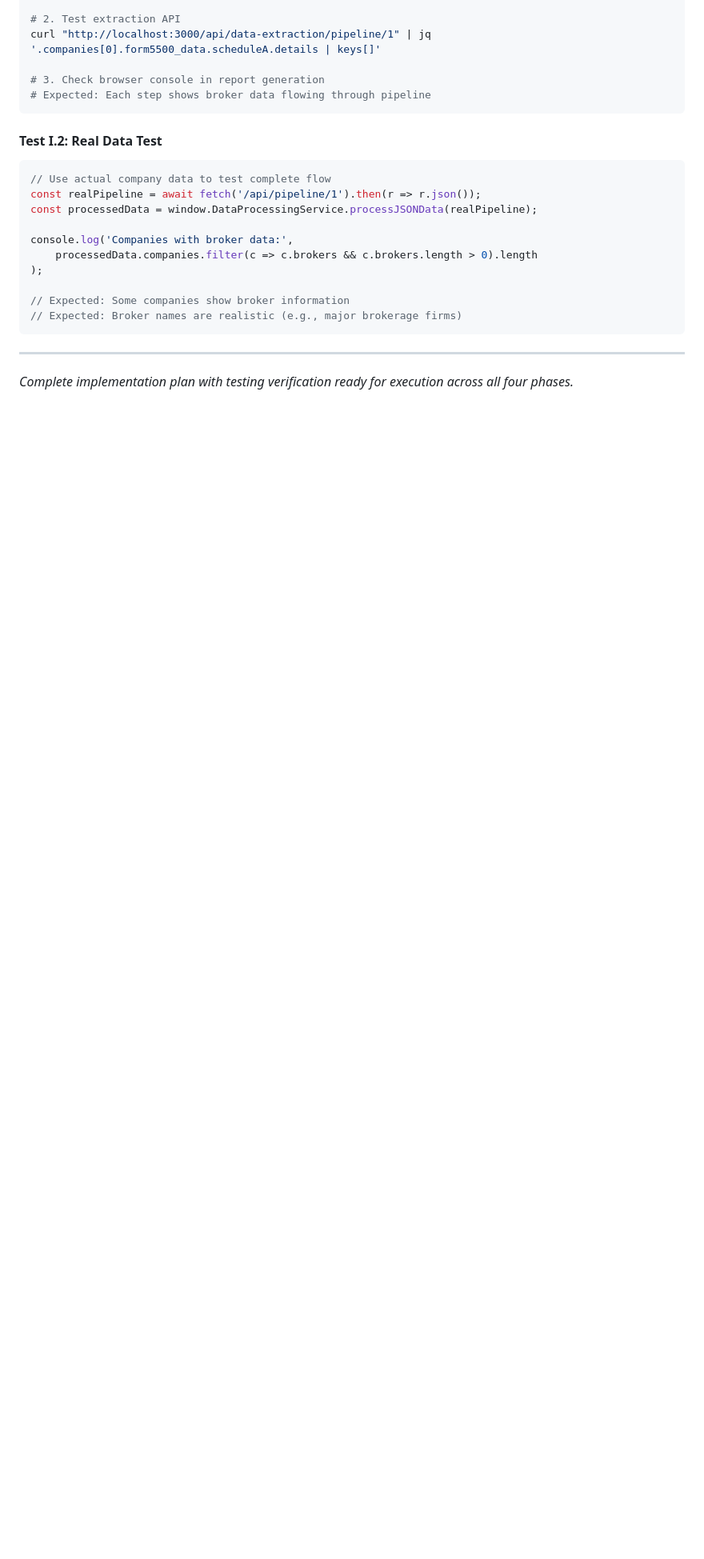
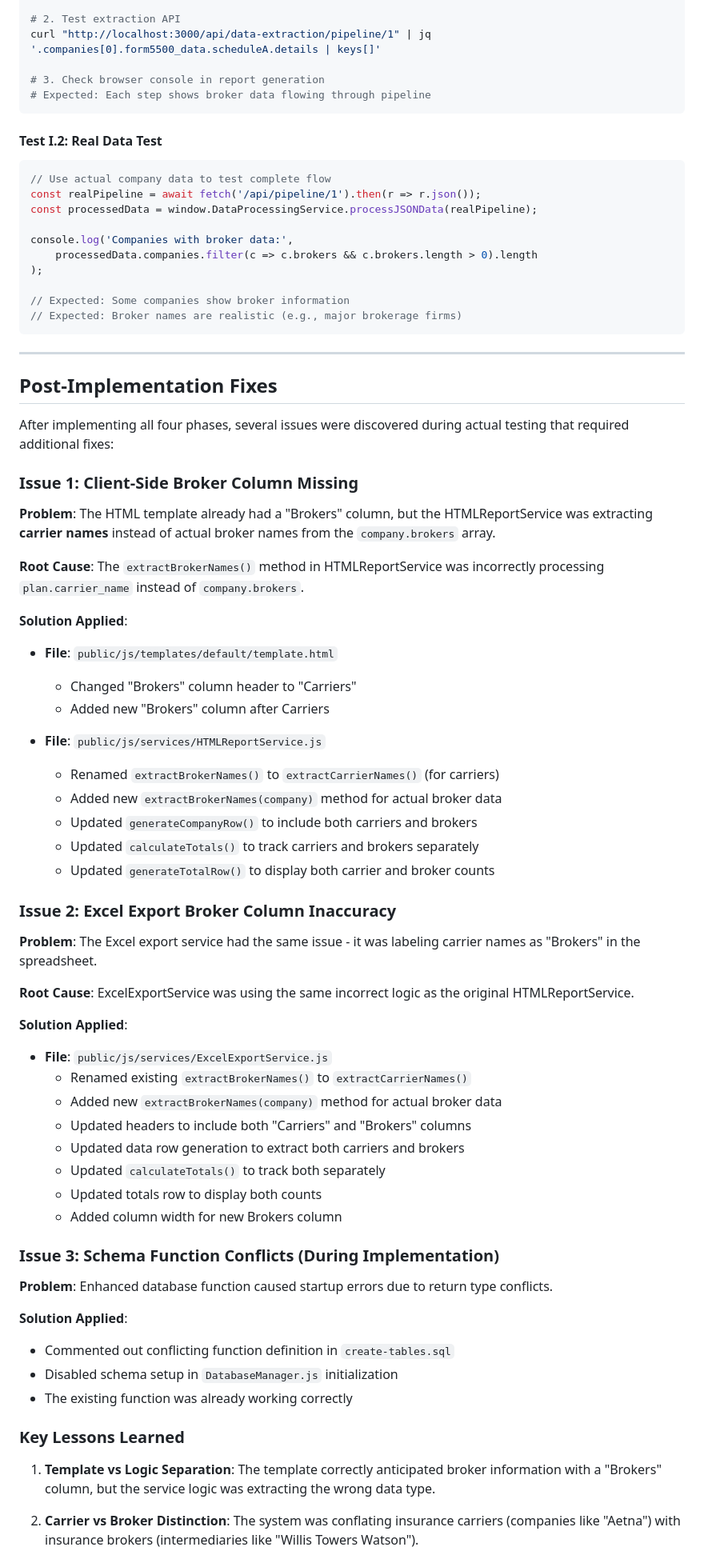
Before and after one commit to jeffrobot494/smart-insurance, a Markdown page: docs/extracting_broker_info.md, the part around one of its changes. Shown at 80% size. Drawn GitHub-style; blank space fills up the shorter version.

Commit message:
Added post-implementation fixes to doc

```diff
--- a/docs/extracting_broker_info.md
+++ b/docs/extracting_broker_info.md
@@ -1607,4 +1607,56 @@ console.log('Companies with broker data:',
 
 ---
 
-*Complete implementation plan with testing verification ready for execution across all four phases.*
+## Post-Implementation Fixes
+
+After implementing all four phases, several issues were discovered during actual testing that required additional fixes:
+
+### Issue 1: Client-Side Broker Column Missing
+
+**Problem**: The HTML template already had a "Brokers" column, but the HTMLReportService was extracting **carrier names** instead of actual broker names from the `company.brokers` array.
+
+**Root Cause**: The `extractBrokerNames()` method in HTMLReportService was incorrectly processing `plan.carrier_name` instead of `company.brokers`.
+
+**Solution Applied**:
+- **File**: `public/js/templates/default/template.html`
+  - Changed "Brokers" column header to "Carriers"
+  - Added new "Brokers" column after Carriers
+
+- **File**: `public/js/services/HTMLReportService.js`
+  - Renamed `extractBrokerNames()` to `extractCarrierNames()` (for carriers)
+  - Added new `extractBrokerNames(company)` method for actual broker data
+  - Updated `generateCompanyRow()` to include both carriers and brokers
+  - Updated `calculateTotals()` to track carriers and brokers separately
+  - Updated `generateTotalRow()` to display both carrier and broker counts
+
+### Issue 2: Excel Export Broker Column Inaccuracy
+
+**Problem**: The Excel export service had the same issue - it was labeling carrier names as "Brokers" in the spreadsheet.
+
+**Root Cause**: ExcelExportService was using the same incorrect logic as the original HTMLReportService.
+
+**Solution Applied**:
+- **File**: `public/js/services/ExcelExportService.js`
+  - Renamed existing `extractBrokerNames()` to `extractCarrierNames()`
+  - Added new `extractBrokerNames(company)` method for actual broker data
+  - Updated headers to include both "Carriers" and "Brokers" columns
+  - Updated data row generation to extract both carriers and brokers
+  - Updated `calculateTotals()` to track both separately
+  - Updated totals row to display both counts
+  - Added column width for new Brokers column
+
+### Issue 3: Schema Function Conflicts (During Implementation)
+
+**Problem**: Enhanced database function caused startup errors due to return type conflicts.
+
+**Solution Applied**:
+- Commented out conflicting function definition in `create-tables.sql`
+- Disabled schema setup in `DatabaseManager.js` initialization
+- The existing function was already working correctly
+
+### Key Lessons Learned
+
+1. **Template vs Logic Separation**: The template correctly anticipated broker information with a "Brokers" column, but the service logic was extracting the wrong data type.
+
+2. **Carrier vs Broker Distinction**: The system was conflating insurance carriers (companies like "Aetna") with insurance brokers (intermediaries like "Willis Towers Watson").
+
```
Also changed, not shown: other parts of docs/extracting_broker_info.md (+15 -0 lines).
